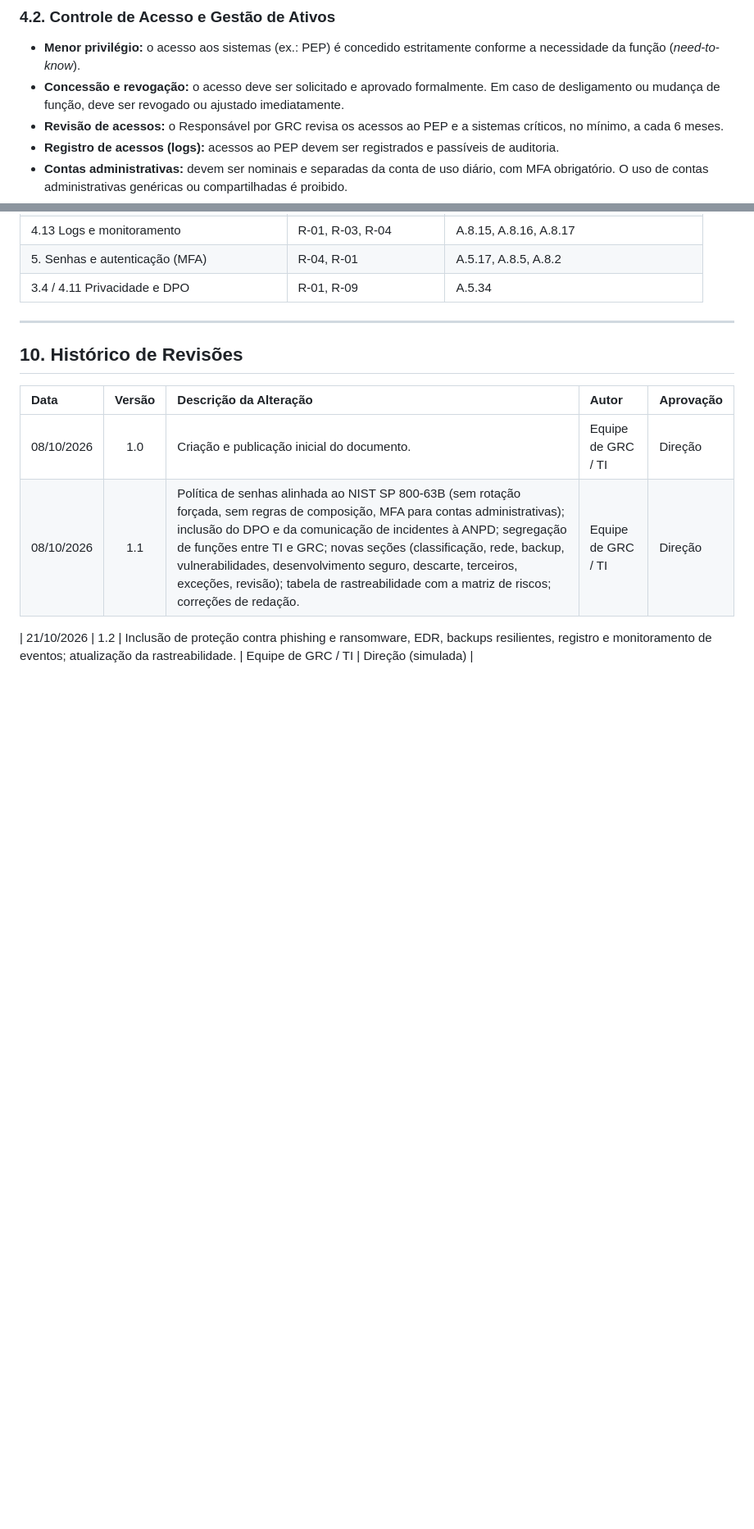
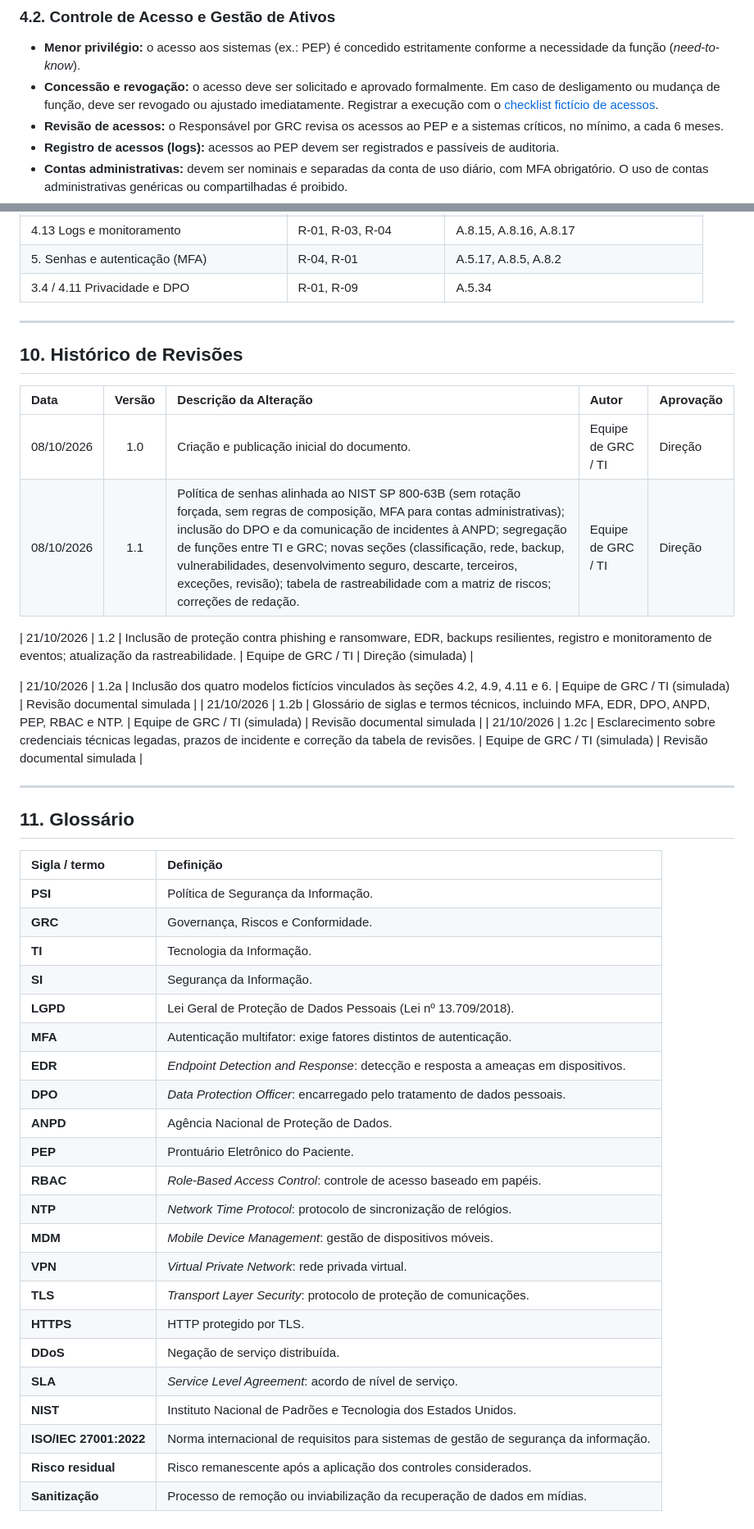
Before and after one commit to thlozz/psi-clinica-viver-bem, a Markdown page: PSI_Clinica_Viver_Bem_v1.2.md, 2 parts joined by grey strips. Shown at 82% size. Drawn GitHub-style; blank space fills up the shorter version.

Commit message:
docs: vincular anexos, revisar prazos e incluir glossário

```diff
--- a/PSI_Clinica_Viver_Bem_v1.2.md
+++ b/PSI_Clinica_Viver_Bem_v1.2.md
@@ -77,7 +77,7 @@ Informações **Restritas** só podem ser armazenadas e transmitidas em sistemas
 
 ### 4.2. Controle de Acesso e Gestão de Ativos
 * **Menor privilégio:** o acesso aos sistemas (ex.: PEP) é concedido estritamente conforme a necessidade da função (*need-to-know*).
-* **Concessão e revogação:** o acesso deve ser solicitado e aprovado formalmente. Em caso de desligamento ou mudança de função, deve ser revogado ou ajustado imediatamente.
+* **Concessão e revogação:** o acesso deve ser solicitado e aprovado formalmente. Em caso de desligamento ou mudança de função, deve ser revogado ou ajustado imediatamente. Registrar a execução com o [checklist fictício de acessos](anexos/checklist-acessos.md).
 * **Revisão de acessos:** o Responsável por GRC revisa os acessos ao PEP e a sistemas críticos, no mínimo, a cada 6 meses.
 * **Registro de acessos (logs):** acessos ao PEP devem ser registrados e passíveis de auditoria.
 * **Contas administrativas:** devem ser nominais e separadas da conta de uso diário, com MFA obrigatório. O uso de contas administrativas genéricas ou compartilhadas é proibido.
@@ -221,3 +221,36 @@ A tabela relaciona cada seção desta política aos riscos da **Matriz de Riscos
 | 08/10/2026 | 1.1 | Política de senhas alinhada ao NIST SP 800-63B (sem rotação forçada, sem regras de composição, MFA para contas administrativas); inclusão do DPO e da comunicação de incidentes à ANPD; segregação de funções entre TI e GRC; novas seções (classificação, rede, backup, vulnerabilidades, desenvolvimento seguro, descarte, terceiros, exceções, revisão); tabela de rastreabilidade com a matriz de riscos; correções de redação. | Equipe de GRC / TI | Direção |
 
 | 21/10/2026 | 1.2 | Inclusão de proteção contra phishing e ransomware, EDR, backups resilientes, registro e monitoramento de eventos; atualização da rastreabilidade. | Equipe de GRC / TI | Direção (simulada) |
+
+| 21/10/2026 | 1.2a | Inclusão dos quatro modelos fictícios vinculados às seções 4.2, 4.9, 4.11 e 6. | Equipe de GRC / TI (simulada) | Revisão documental simulada |
+| 21/10/2026 | 1.2b | Glossário de siglas e termos técnicos, incluindo MFA, EDR, DPO, ANPD, PEP, RBAC e NTP. | Equipe de GRC / TI (simulada) | Revisão documental simulada |
+| 21/10/2026 | 1.2c | Esclarecimento sobre credenciais técnicas legadas, prazos de incidente e correção da tabela de revisões. | Equipe de GRC / TI (simulada) | Revisão documental simulada |
+
+---
+
+## 11. Glossário
+
+| Sigla / termo | Definição |
+| :--- | :--- |
+| **PSI** | Política de Segurança da Informação. |
+| **GRC** | Governança, Riscos e Conformidade. |
+| **TI** | Tecnologia da Informação. |
+| **SI** | Segurança da Informação. |
+| **LGPD** | Lei Geral de Proteção de Dados Pessoais (Lei nº 13.709/2018). |
+| **MFA** | Autenticação multifator: exige fatores distintos de autenticação. |
+| **EDR** | *Endpoint Detection and Response*: detecção e resposta a ameaças em dispositivos. |
+| **DPO** | *Data Protection Officer*: encarregado pelo tratamento de dados pessoais. |
+| **ANPD** | Agência Nacional de Proteção de Dados. |
+| **PEP** | Prontuário Eletrônico do Paciente. |
+| **RBAC** | *Role-Based Access Control*: controle de acesso baseado em papéis. |
+| **NTP** | *Network Time Protocol*: protocolo de sincronização de relógios. |
+| **MDM** | *Mobile Device Management*: gestão de dispositivos móveis. |
+| **VPN** | *Virtual Private Network*: rede privada virtual. |
+| **TLS** | *Transport Layer Security*: protocolo de proteção de comunicações. |
+| **HTTPS** | HTTP protegido por TLS. |
+| **DDoS** | Negação de serviço distribuída. |
+| **SLA** | *Service Level Agreement*: acordo de nível de serviço. |
+| **NIST** | Instituto Nacional de Padrões e Tecnologia dos Estados Unidos. |
+| **ISO/IEC 27001:2022** | Norma internacional de requisitos para sistemas de gestão de segurança da informação. |
+| **Risco residual** | Risco remanescente após a aplicação dos controles considerados. |
+| **Sanitização** | Processo de remoção ou inviabilização da recuperação de dados em mídias. |
```
Also changed, not shown: other parts of PSI_Clinica_Viver_Bem_v1.2.md (+5 -5 lines).
